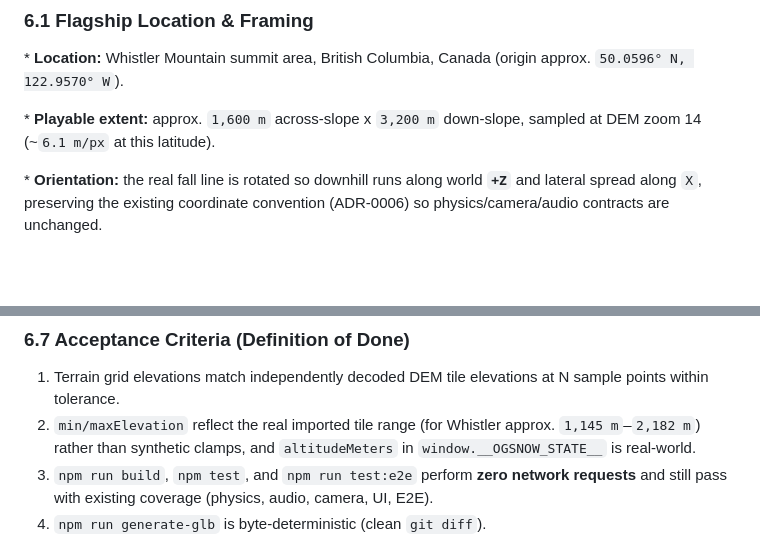
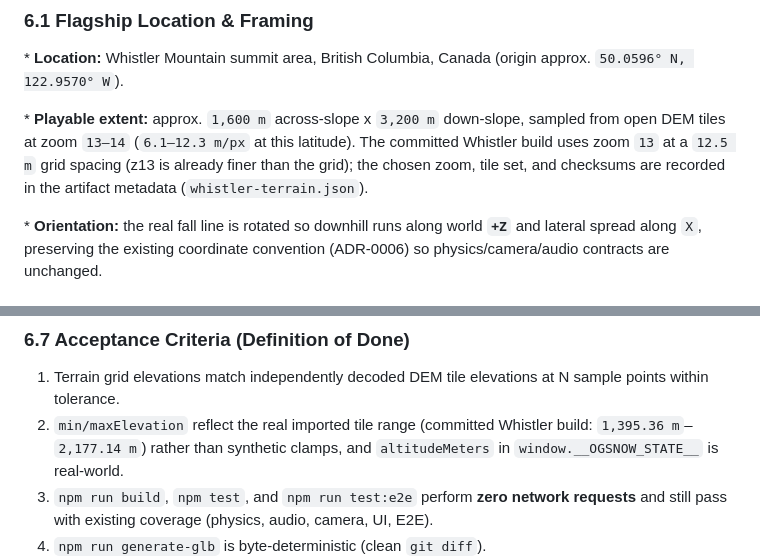
Before and after one commit to reynish/ogsnow, a Markdown page: README.md, 2 parts joined by grey strips. GitHub-like rendering; blank space fills up the shorter version.

Commit message:
docs(readme): align terrain zoom/grid and real elevation range with committed Whistler artifacts

```diff
--- a/README.md
+++ b/README.md
@@ -80,7 +80,7 @@ This iteration replaces the previous synthetic heightfield with a **genuine impo
 
 \*   **Location:** Whistler Mountain summit area, British Columbia, Canada (origin approx. `50.0596° N, 122.9570° W`).
 
-\*   **Playable extent:** approx. `1,600 m` across-slope x `3,200 m` down-slope, sampled at DEM zoom 14 (~`6.1 m/px` at this latitude).
+\*   **Playable extent:** approx. `1,600 m` across-slope x `3,200 m` down-slope, sampled from open DEM tiles at zoom `13–14` (`6.1–12.3 m/px` at this latitude). The committed Whistler build uses zoom `13` at a `12.5 m` grid spacing (z13 is already finer than the grid); the chosen zoom, tile set, and checksums are recorded in the artifact metadata (`whistler-terrain.json`).
 
 \*   **Orientation:** the real fall line is rotated so downhill runs along world **`+Z`** and lateral spread along `X`, preserving the existing coordinate convention (ADR-0006) so physics/camera/audio contracts are unchanged.
 
@@ -128,7 +128,7 @@ A mountain registry entry (`id`, `name`, `region`, origin lat/lon, bounding box,
 ### 6.7 Acceptance Criteria (Definition of Done)
 
 1. Terrain grid elevations match independently decoded DEM tile elevations at N sample points within tolerance.
-2. `min/maxElevation` reflect the real imported tile range (for Whistler approx. `1,145 m`–`2,182 m`) rather than synthetic clamps, and `altitudeMeters` in `window.__OGSNOW_STATE__` is real-world.
+2. `min/maxElevation` reflect the real imported tile range (committed Whistler build: `1,395.36 m`–`2,177.14 m`) rather than synthetic clamps, and `altitudeMeters` in `window.__OGSNOW_STATE__` is real-world.
 3. `npm run build`, `npm test`, and `npm run test:e2e` perform **zero network requests** and still pass with existing coverage (physics, audio, camera, UI, E2E).
 4. `npm run generate-glb` is byte-deterministic (clean `git diff`).
 5. Data-source attribution is visible in the main menu.
```
